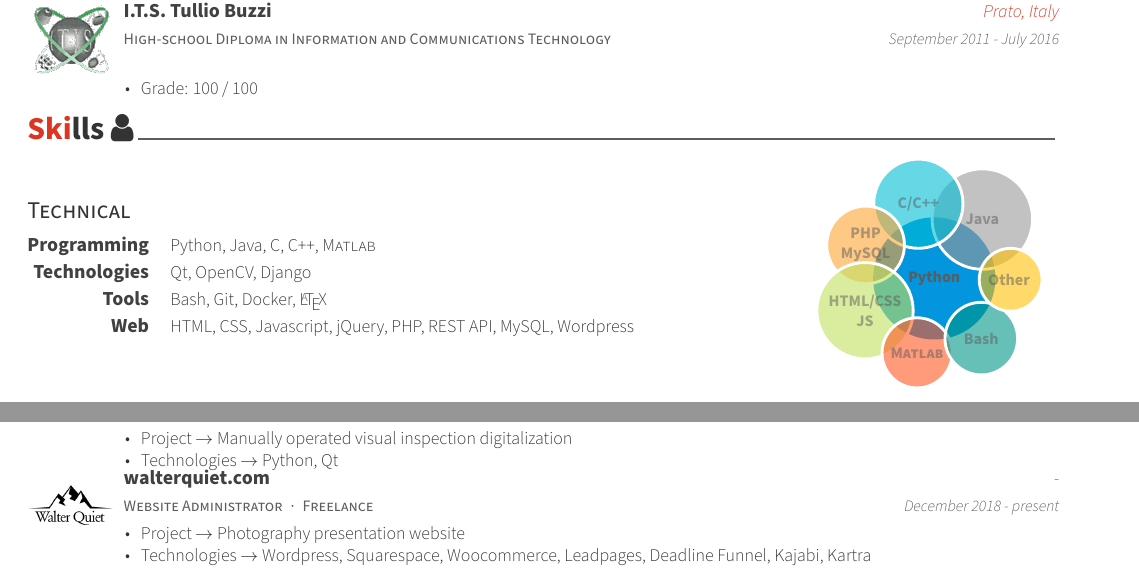
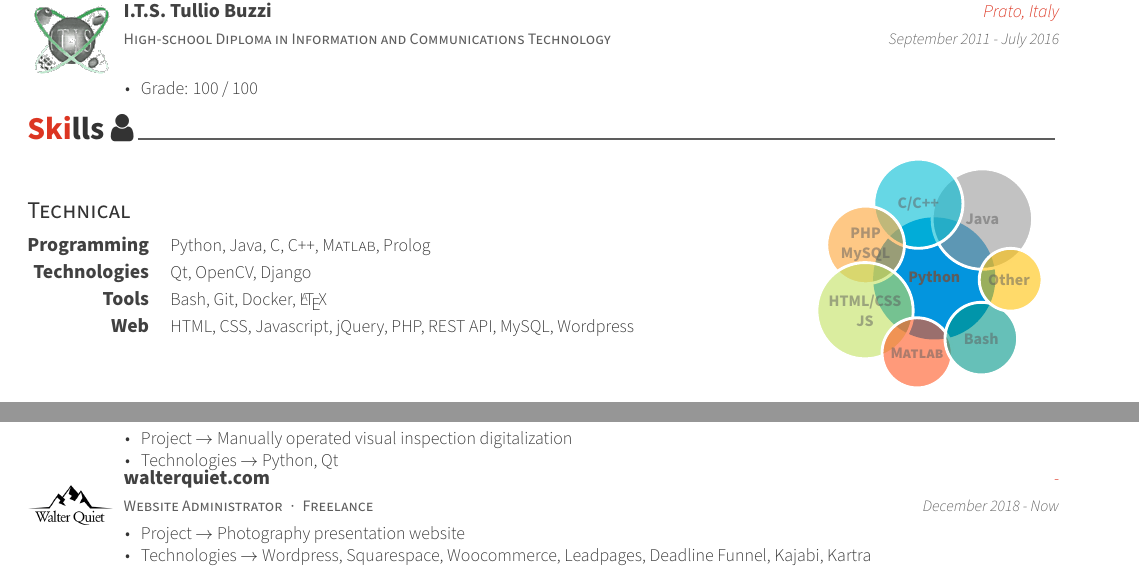
Before and after one commit to Wadaboa/cv-resume, a LaTeX CV (cv.tex, which reads cv/experience.tex, cv/skills.tex): two parts of page 1 of 2, joined at a grey line, cut so that both start at the same text. Compiled offline with XeLaTeX; a missing font is replaced by an installed copy or a similar font.

Commit message:
small fixes

```diff
--- a/cv/experience.tex
+++ b/cv/experience.tex
@@ -38,7 +38,7 @@
     {Website Administrator{\enskip\cdotp\enskip}Freelance}
     {\href{https://www.walterquiet.com}{walterquiet.com}}
     {-}
-    {December 2018 - present}
+    {December 2018 - Now}
     {
       \begin{cvitems}
         \item {Project $\rightarrow$ Photography presentation website}
--- a/cv/skills.tex
+++ b/cv/skills.tex
@@ -14,7 +14,7 @@
   \begin{cvskills}
     \cvskill
       {Programming}
-      {Python, Java, C, C++, \textsc{Matlab}}
+      {Python, Java, C, C++, \textsc{Matlab}, Prolog}
 
     \cvskill
       {Technologies}
```
Also changed, not shown: cv.pdf.
